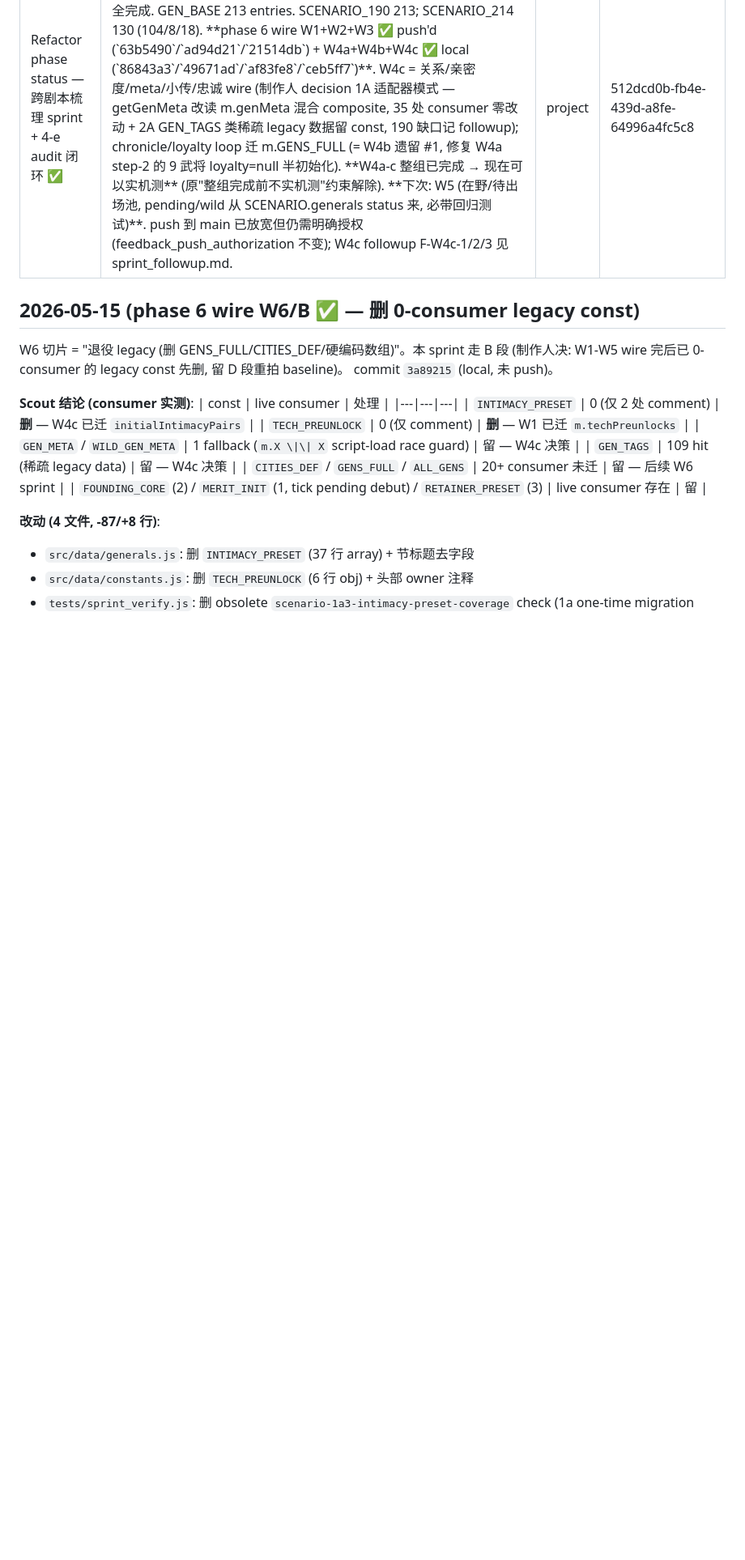
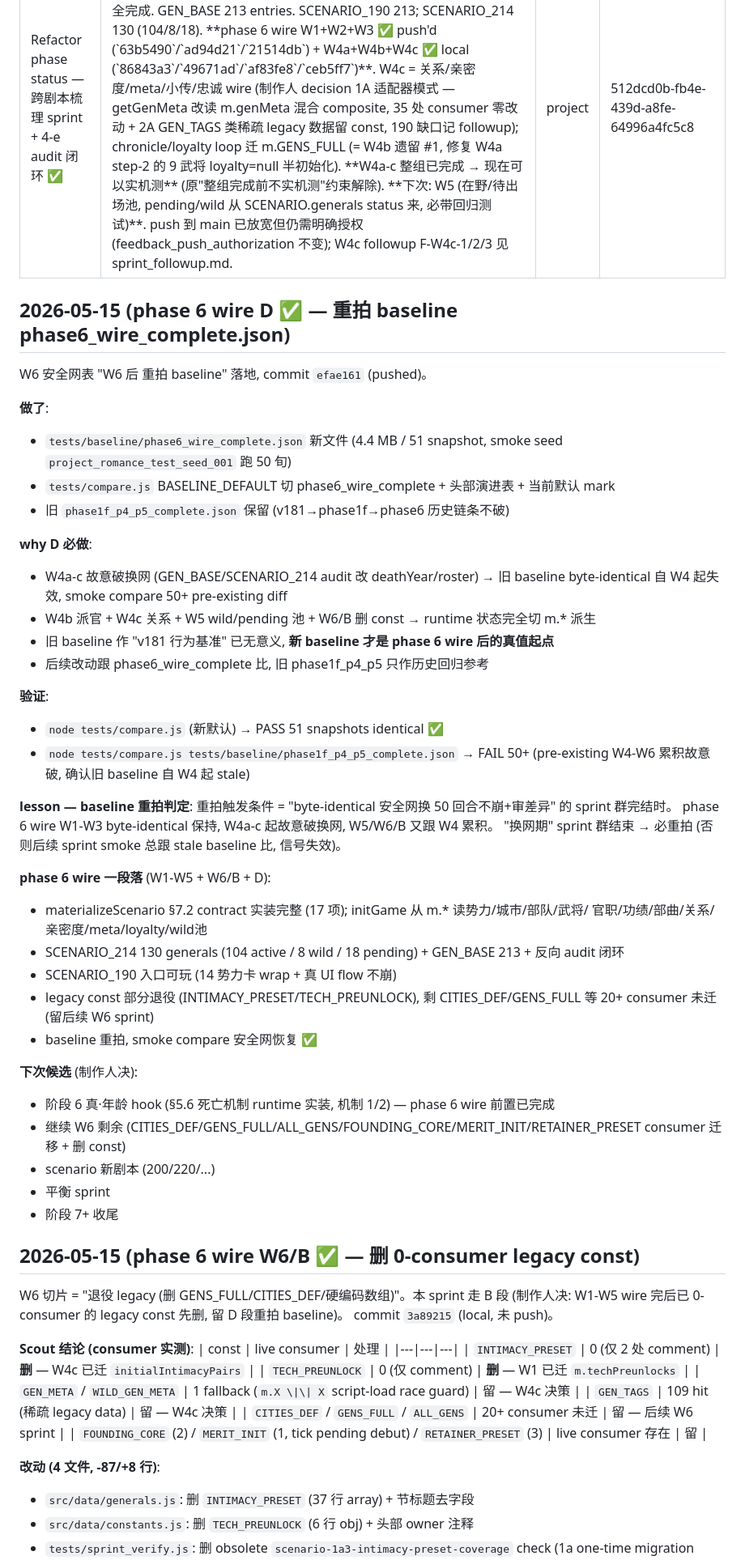
Before and after one commit to MaftyNavinErin-wj/romance-game, a Markdown page: docs/memory/project_refactor_status.md, the part around the change. Shown at 81% size. Rendered like a GitHub page; blank space fills up the shorter version.

Commit message:
docs(memory): phase 6 wire D done — 重拍 baseline + phase 6 wire 一段落
- baseline 重拍 phase6_wire_complete.json (W4 故意破换网 + W5/W6 累积后旧 baseline 失效)
- compare.js BASELINE_DEFAULT 切, 旧 baseline 保留作历史回归
- phase 6 wire (W1-W5 + W6/B + D) 一段落:
  * materializeScenario §7.2 17 项实装完整
  * SCENARIO_214 130 + GEN_BASE 213 + 反向 audit 闭环
  * SCENARIO_190 入口可玩
  * INTIMACY_PRESET/TECH_PREUNLOCK 退役, 余 CITIES_DEF/GENS_FULL 等 20+ consumer 留后续 W6
  * smoke compare 安全网恢复 (新 baseline → PASS 51 snapshot)

lesson — baseline 重拍判定:
"byte-identical 安全网换 50 回合+审差异" 的 sprint 群完结时必重拍。否则后续 sprint smoke
总跟 stale baseline 比, 信号失效。

下次候选 (制作人决): 阶段 6 真·年龄 hook (§5.6 死亡机制 runtime 实装) /
继续 W6 剩余 consumer 迁移 / scenario 新剧本 / 平衡 sprint / 阶段 7+。

Co-Authored-By: Claude Opus 4.7 (1M context) <noreply@anthropic.com>

```diff
--- a/docs/memory/project_refactor_status.md
+++ b/docs/memory/project_refactor_status.md
@@ -4,6 +4,50 @@ description: 阶段 1 scenario 1a-1f + 阶段 2-4 SCENARIO_190 + 跨剧本梳理
 type: project
 originSessionId: 512dcd0b-fb4e-439d-a8fe-64996a4fc5c8
 ---
+
+## 2026-05-15 (phase 6 wire D ✅ — 重拍 baseline phase6_wire_complete.json)
+
+W6 安全网表 "W6 后 重拍 baseline" 落地, commit `efae161` (pushed)。
+
+**做了**:
+- `tests/baseline/phase6_wire_complete.json` 新文件 (4.4 MB / 51 snapshot,
+  smoke seed `project_romance_test_seed_001` 跑 50 旬)
+- `tests/compare.js` BASELINE_DEFAULT 切 phase6_wire_complete + 头部演进表 + 当前默认 mark
+- 旧 `phase1f_p4_p5_complete.json` 保留 (v181→phase1f→phase6 历史链条不破)
+
+**why D 必做**:
+- W4a-c 故意破换网 (GEN_BASE/SCENARIO_214 audit 改 deathYear/roster) → 旧 baseline byte-identical
+  自 W4 起失效, smoke compare 50+ pre-existing diff
+- W4b 派官 + W4c 关系 + W5 wild/pending 池 + W6/B 删 const → runtime 状态完全切 m.* 派生
+- 旧 baseline 作 "v181 行为基准" 已无意义, **新 baseline 才是 phase 6 wire 后的真值起点**
+- 后续改动跟 phase6_wire_complete 比, 旧 phase1f_p4_p5 只作历史回归参考
+
+**验证**:
+- `node tests/compare.js` (新默认) → PASS 51 snapshots identical ✅
+- `node tests/compare.js tests/baseline/phase1f_p4_p5_complete.json` → FAIL 50+
+  (pre-existing W4-W6 累积故意破, 确认旧 baseline 自 W4 起 stale)
+
+**lesson — baseline 重拍判定**:
+重拍触发条件 = "byte-identical 安全网换 50 回合不崩+审差异" 的 sprint 群完结时。
+phase 6 wire W1-W3 byte-identical 保持, W4a-c 起故意破换网, W5/W6/B 又跟 W4 累积。
+"换网期" sprint 群结束 → 必重拍 (否则后续 sprint smoke 总跟 stale baseline 比, 信号失效)。
+
+**phase 6 wire 一段落** (W1-W5 + W6/B + D):
+- materializeScenario §7.2 contract 实装完整 (17 项); initGame 从 m.* 读势力/城市/部队/武将/
+  官职/功绩/部曲/关系/亲密度/meta/loyalty/wild池
+- SCENARIO_214 130 generals (104 active / 8 wild / 18 pending) + GEN_BASE 213 + 反向 audit 闭环
+- SCENARIO_190 入口可玩 (14 势力卡 wrap + 真 UI flow 不崩)
+- legacy const 部分退役 (INTIMACY_PRESET/TECH_PREUNLOCK), 剩 CITIES_DEF/GENS_FULL 等
+  20+ consumer 未迁 (留后续 W6 sprint)
+- baseline 重拍, smoke compare 安全网恢复 ✅
+
+**下次候选** (制作人决):
+- 阶段 6 真·年龄 hook (§5.6 死亡机制 runtime 实装, 机制 1/2) — phase 6 wire 前置已完成
+- 继续 W6 剩余 (CITIES_DEF/GENS_FULL/ALL_GENS/FOUNDING_CORE/MERIT_INIT/RETAINER_PRESET
+  consumer 迁移 + 删 const)
+- scenario 新剧本 (200/220/...)
+- 平衡 sprint
+- 阶段 7+ 收尾
 
 ## 2026-05-15 (phase 6 wire W6/B ✅ — 删 0-consumer legacy const)
 
```
Also changed, not shown: docs/memory/MEMORY.md (+1 -1 lines).
